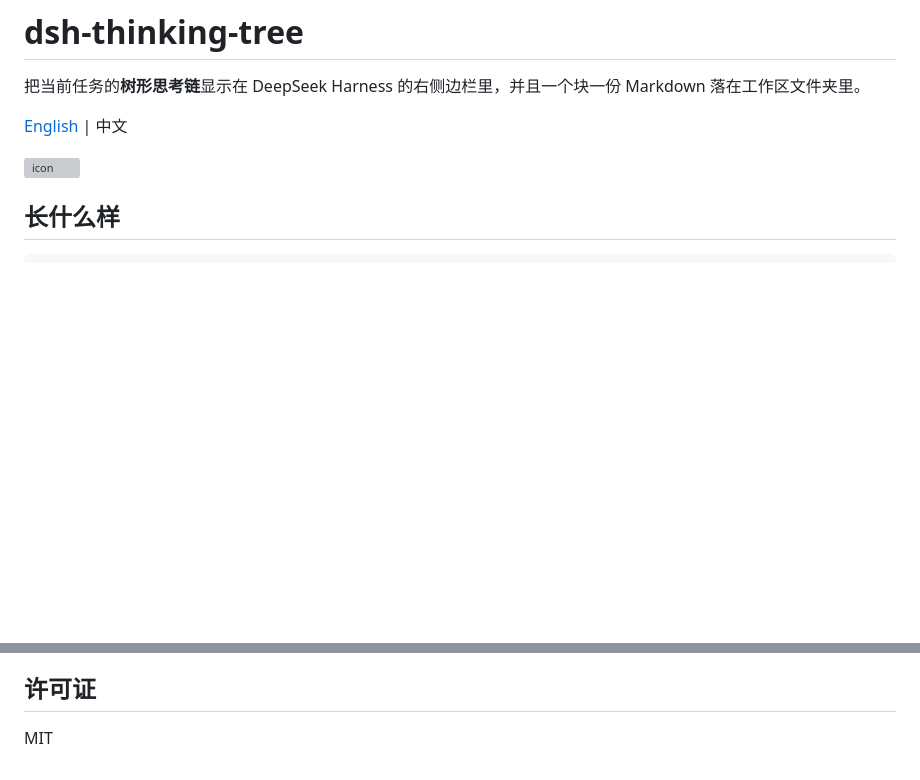
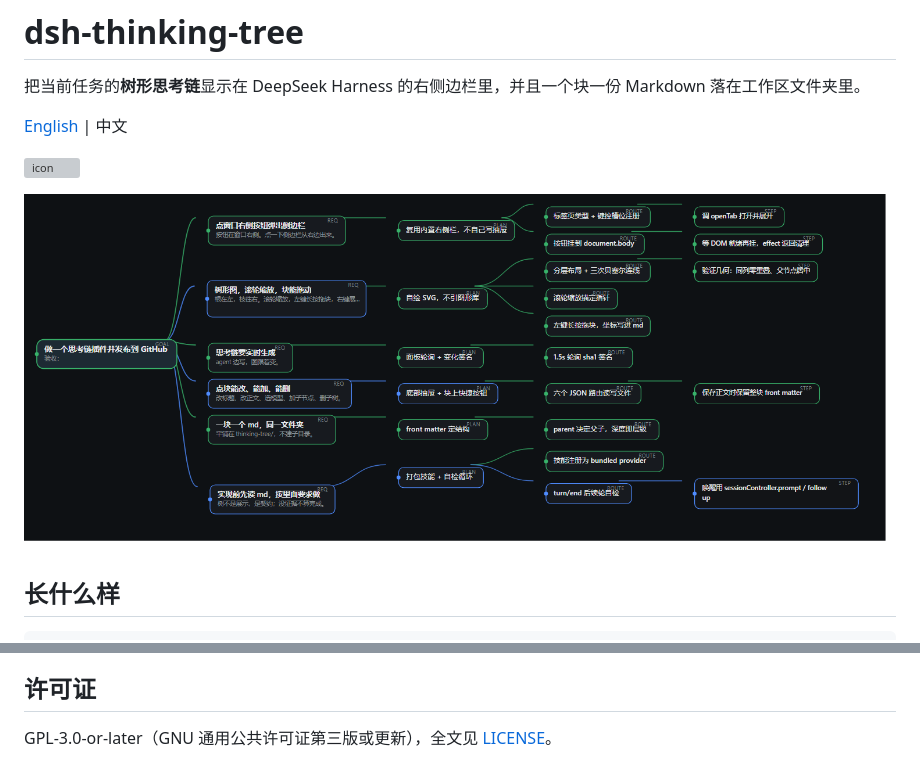
Before and after one commit to chengxixian/dsh-thinking-tree, a Markdown page: README.zh.md, 2 parts joined by grey strips. Rendered like a GitHub page; pictures changed too: docs/preview.png (added); blank space fills up the shorter version; grey boxes are pictures that could not be loaded.

Commit message:
chore: switch to GPL-3.0-or-later; add the rendered five-tier preview to the READMEs

```diff
--- a/README.zh.md
+++ b/README.zh.md
@@ -5,6 +5,8 @@
 [English](README.md) | 中文
 
 ![icon](icon.svg)
+
+![五层思考链：目标、要求、方案、技术路线、步骤，用曲线连接](docs/preview.png)
 
 ## 长什么样
 
@@ -110,4 +112,4 @@ Host 端不缓存任何东西：每个请求都重新读文件夹，所以文件
 
 ## 许可证
 
-MIT
+GPL-3.0-or-later（GNU 通用公共许可证第三版或更新），全文见 [LICENSE](LICENSE)。
```
Also changed, not shown: README.md (+3 -1 lines), 3 other files.
